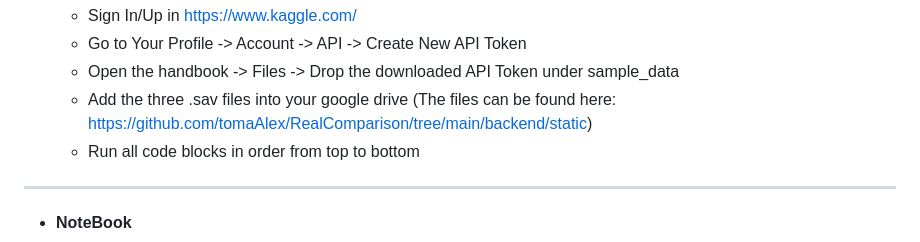
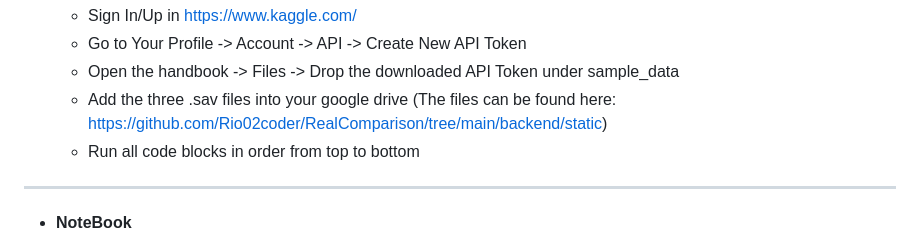
Before and after one commit to Rio02coder/RealComparison, a Markdown page: README.md, the part around the change. GitHub-like rendering.

```diff
--- a/README.md
+++ b/README.md
@@ -71,7 +71,7 @@ Currently the application is making use of the: **RandomForest regressor**
     - Sign In/Up in https://www.kaggle.com/
     - Go to Your Profile -> Account -> API -> Create New API Token
     - Open the handbook -> Files -> Drop the downloaded API Token under sample_data
-    - Add the three .sav files into your google drive (The files can be found here: https://github.com/tomaAlex/RealComparison/tree/main/backend/static)
+    - Add the three .sav files into your google drive (The files can be found here: https://github.com/Rio02coder/RealComparison/tree/main/backend/static)
     - Run all code blocks in order from top to bottom
 
 ---
```
